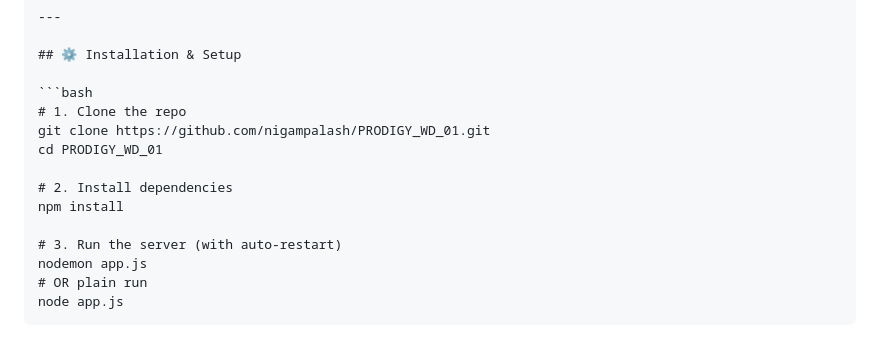
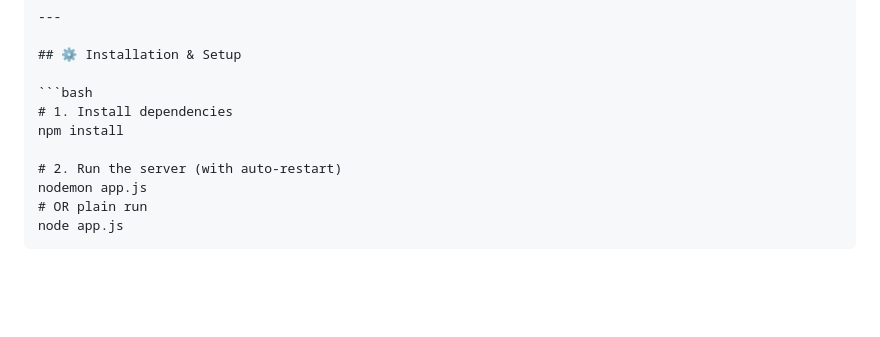
Before and after one commit to nigampalash/PalashKart2.O, a Markdown page: README.md, the part around the change. GitHub-like rendering; blank space fills up the shorter version.

````diff
--- a/README.md
+++ b/README.md
@@ -80,14 +80,10 @@ Project-root/
 ## ⚙️ Installation & Setup
 
 ```bash
-# 1. Clone the repo
-git clone https://github.com/nigampalash/PRODIGY_WD_01.git
-cd PRODIGY_WD_01
-
-# 2. Install dependencies
+# 1. Install dependencies
 npm install
 
-# 3. Run the server (with auto-restart)
+# 2. Run the server (with auto-restart)
 nodemon app.js
 # OR plain run
 node app.js
````
